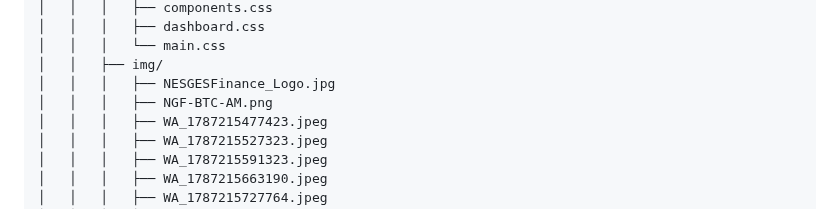
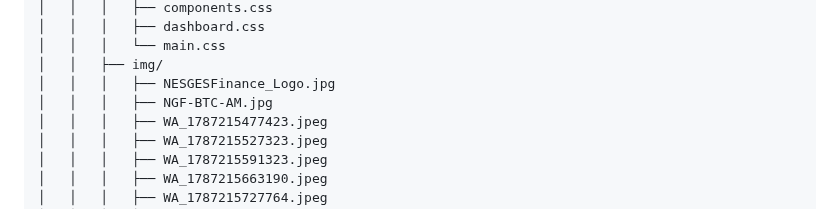
Before and after one commit to NESGESFinance/NESGESFinanceTrust, a Markdown page: README.md, the part around the change. GitHub-like rendering.

```diff
--- a/README.md
+++ b/README.md
@@ -245,7 +245,7 @@ nesgesfinancetrust/
 │   │   │   └── main.css
 │   │   ├── img/
 │   │   │   ├── NESGESFinance_Logo.jpg
-│   │   │   ├── NGF-BTC-AM.png
+│   │   │   ├── NGF-BTC-AM.jpg
 │   │   │   ├── WA_1787215477423.jpeg
 │   │   │   ├── WA_1787215527323.jpeg
 │   │   │   ├── WA_1787215591323.jpeg
```
Also changed, not shown: docs/BRANDING.md (+5 -5 lines), frontend/assets/img/NGF-BTC-AM.jpg (added), 11 other files.
